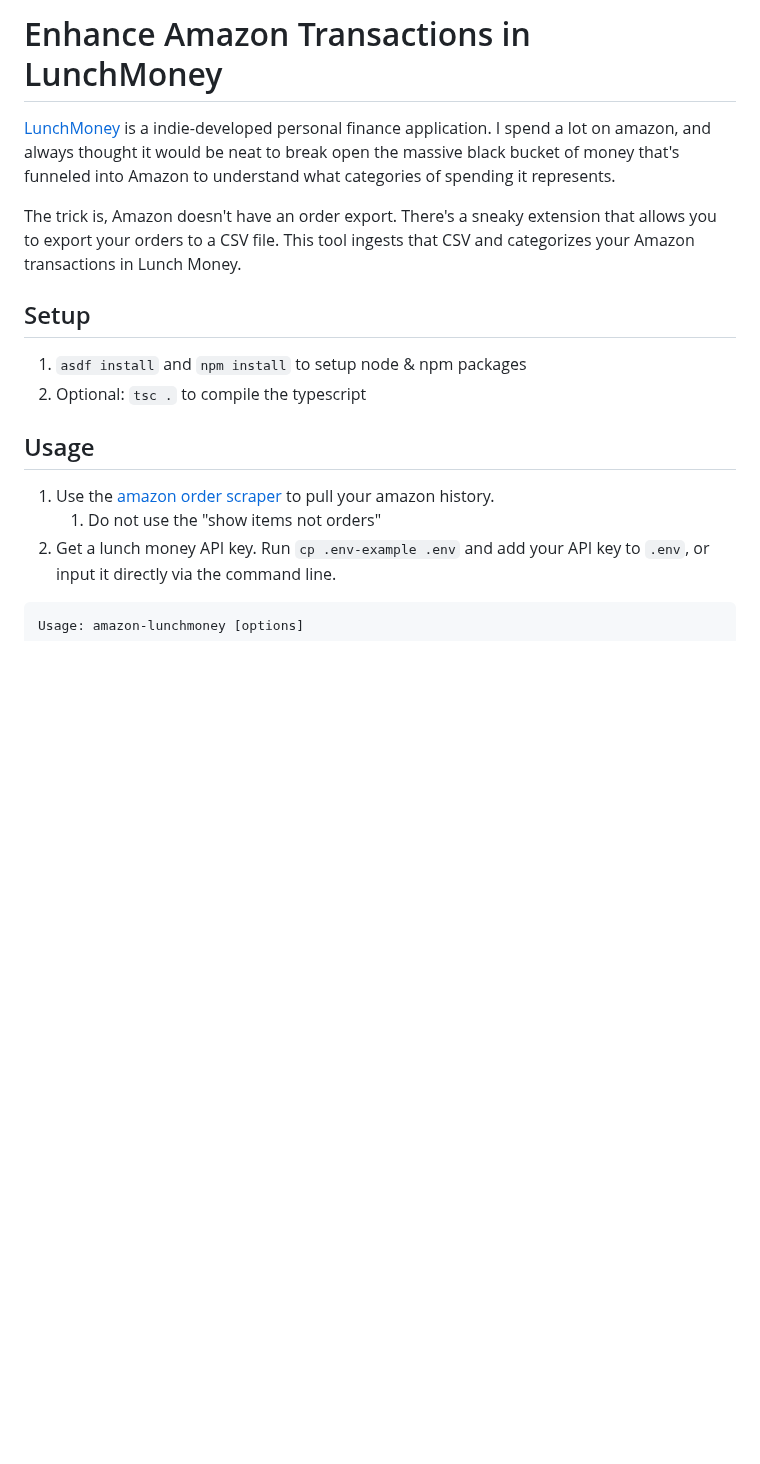
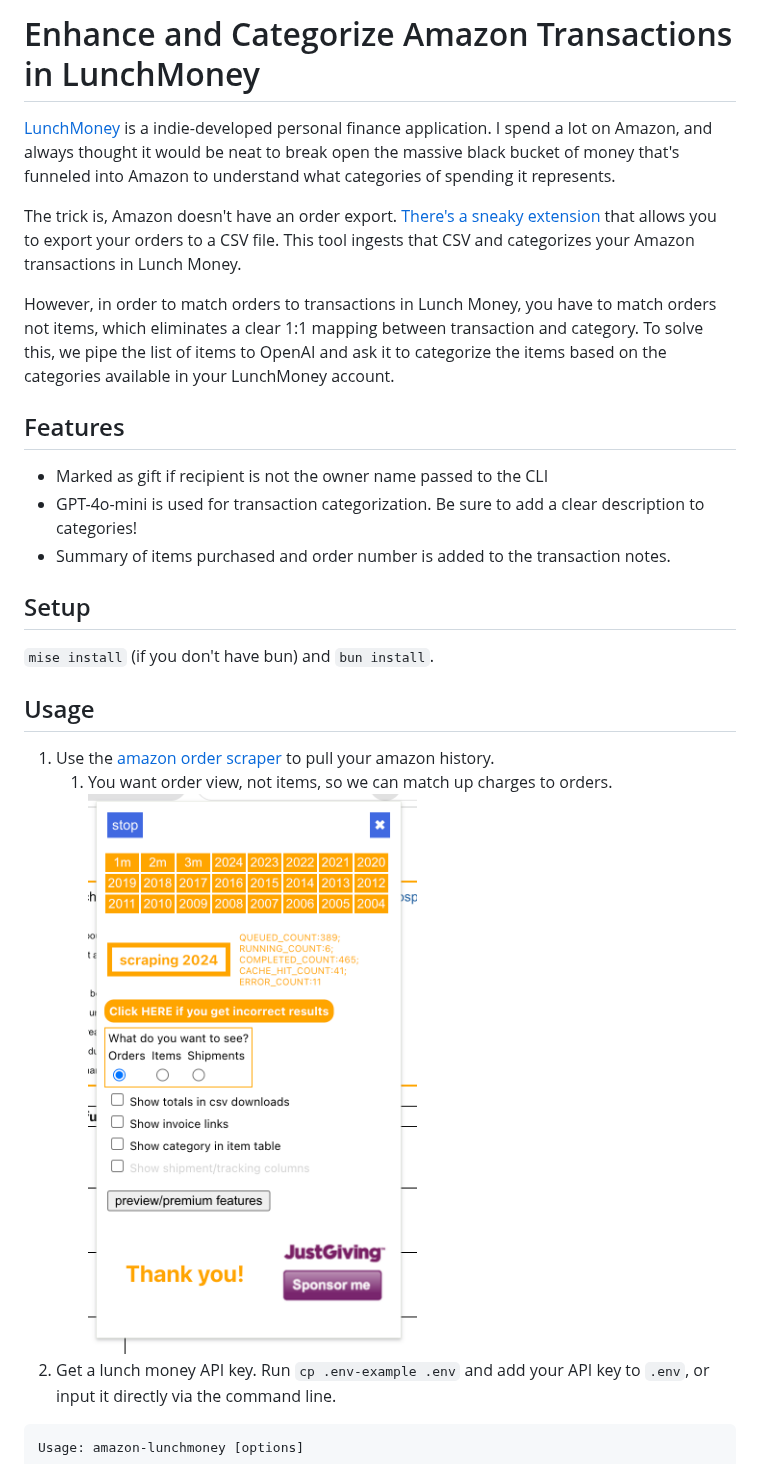
Before and after one commit to iloveitaly/lunchmoney-amazon, a Markdown page: readme.md, the part around one of its changes. GitHub-like rendering; pictures changed too: azad.png (added); blank space fills up the shorter version.

Commit message:
docs: add more clear readme

````diff
--- a/readme.md
+++ b/readme.md
@@ -1,18 +1,27 @@
-# Enhance Amazon Transactions in LunchMoney
+# Enhance and Categorize Amazon Transactions in LunchMoney
 
-[LunchMoney](https://mikebian.co/lunchmoney) is a indie-developed personal finance application. I spend a lot on amazon, and always thought it would be neat to break open the massive black bucket of money that's funneled into Amazon to understand what categories of spending it represents.
+[LunchMoney](https://mikebian.co/lunchmoney) is a indie-developed personal finance application. I spend a lot on Amazon, and always thought it would be neat to break open the massive black bucket of money that's funneled into Amazon to understand what categories of spending it represents.
 
-The trick is, Amazon doesn't have an order export. There's a sneaky extension that allows you to export your orders to a CSV file. This tool ingests that CSV and categorizes your Amazon transactions in Lunch Money.
+The trick is, Amazon doesn't have an order export. [There's a sneaky extension](https://github.com/philipmulcahy/azad) that allows you to export your orders to a CSV file. This tool ingests that CSV and categorizes your Amazon transactions in Lunch Money.
+
+However, in order to match orders to transactions in Lunch Money, you have to match orders not items, which eliminates a clear 1:1
+mapping between transaction and category. To solve this, we pipe the list of items to OpenAI and ask it to categorize the items
+based on the categories available in your LunchMoney account.
+
+## Features
+
+* Marked as gift if recipient is not the owner name passed to the CLI
+* GPT-4o-mini is used for transaction categorization. Be sure to add a clear description to categories!
+* Summary of items purchased and order number is added to the transaction notes.
 
 ## Setup
 
-1. `asdf install` and `npm install` to setup node & npm packages
-2. Optional: `tsc .` to compile the typescript
+`mise install` (if you don't have bun) and `bun install`.
 
 ## Usage
 
 1. Use the [amazon order scraper](https://github.com/philipmulcahy/azad) to pull your amazon history.
-   1. Do not use the "show items not orders"
+   1. You want order view, not items, so we can match up charges to orders.![azad example](azad.png)
 2. Get a lunch money API key. Run `cp .env-example .env` and add your API key to `.env`, or input it directly via the command line.
 
 ```shell
````
Also changed, not shown: other parts of readme.md (+23 -5 lines), 1 other file.
